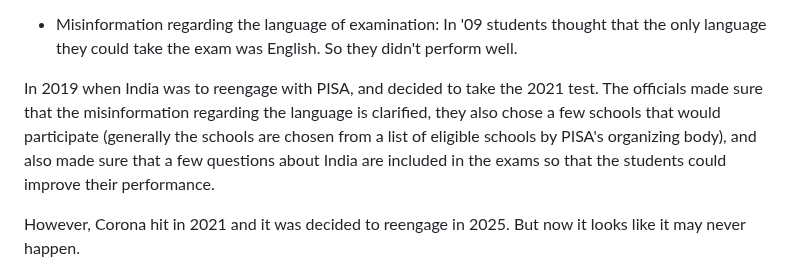
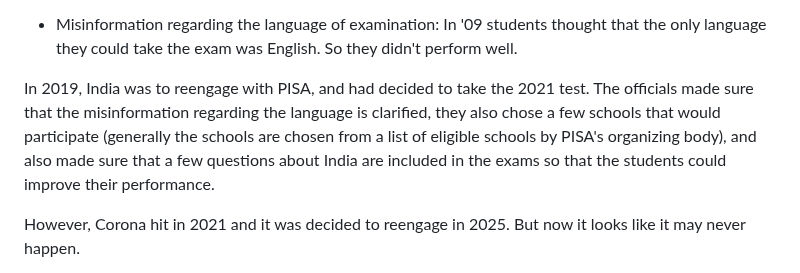
Before and after one commit to m-chaturvedi/m-chaturvedi.github.io, a Markdown page: content/blog/006.md, the part around the change. Rendered like a GitHub page.

```diff
--- a/content/blog/006.md
+++ b/content/blog/006.md
@@ -27,7 +27,7 @@ After being ranked 72nd out of 73 countries in 2009, beating Kazakhstan with "gr
 
 
 
-In 2019 when India was to reengage with PISA, and decided to take the 2021 test.  The officials made sure that the misinformation regarding the language is clarified, they also chose a few schools that would participate (generally the schools are chosen from a list of eligible schools by PISA's organizing body), and also made sure that a few questions about India are included in the exams so that the students could improve their performance.
+In 2019, India was to reengage with PISA, and had decided to take the 2021 test.  The officials made sure that the misinformation regarding the language is clarified, they also chose a few schools that would participate (generally the schools are chosen from a list of eligible schools by PISA's organizing body), and also made sure that a few questions about India are included in the exams so that the students could improve their performance.
 
 However, Corona hit in 2021 and it was decided to reengage in 2025.  But now it looks like it may never happen.
 
```
